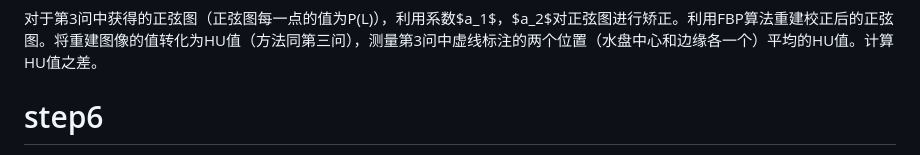
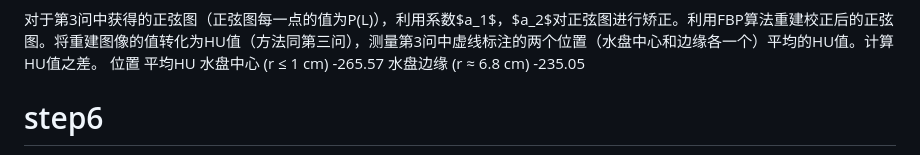
Before and after one commit to Gsheen76/My-Obsidian, a Markdown page: 研0学习/任务3.md, the part around the change. Rendered like a GitHub page.

Commit message:
vault backup: 2026-04-26 17:28:45

```diff
--- a/研0学习/任务3.md
+++ b/研0学习/任务3.md
@@ -123,7 +123,9 @@
   ![447](assets/任务3/file-20260426171107775.png)
 
 对于第3问中获得的正弦图（正弦图每一点的值为P(L)），利用系数$a_1$，$a_2$对正弦图进行矫正。利用FBP算法重建校正后的正弦图。将重建图像的值转化为HU值（方法同第三问），测量第3问中虚线标注的两个位置（水盘中心和边缘各一个）平均的HU值。计算HU值之差。
-
+位置	平均HU
+水盘中心 (r ≤ 1 cm)	-265.57
+水盘边缘 (r ≈ 6.8 cm)	-235.05
 
 # step6
 
```
